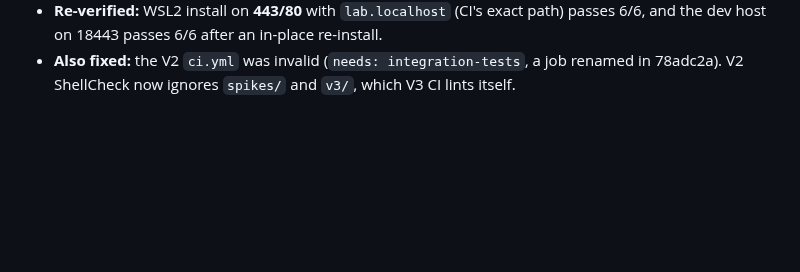
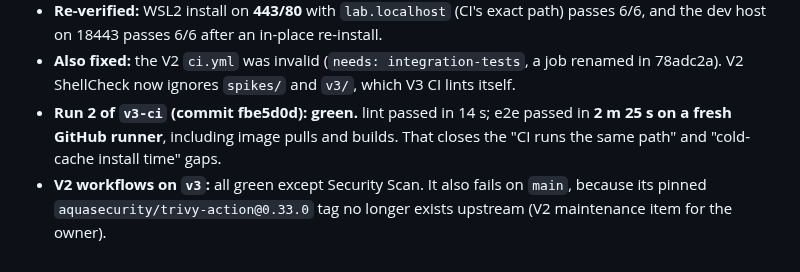
Before and after one commit to karstom/lakehouse-lab, a Markdown page: v3/PHASE1_RESULTS.md, the part around the change. Rendered like a GitHub page; blank space fills up the shorter version.

Commit message:
Phase 1: record green v3-ci run; exit criteria met
Co-Authored-By: Claude Opus 5.5 (1M context) <noreply@anthropic.com>

```diff
--- a/v3/PHASE1_RESULTS.md
+++ b/v3/PHASE1_RESULTS.md
@@ -336,3 +336,9 @@ A Trino user's identity does **not** reach Lakekeeper with Trino 483.
   6/6, and the dev host on 18443 passes 6/6 after an in-place re-install.
 - **Also fixed:** the V2 `ci.yml` was invalid (`needs: integration-tests`, a job renamed in
   78adc2a). V2 ShellCheck now ignores `spikes/` and `v3/`, which V3 CI lints itself.
+- **Run 2 of `v3-ci` (commit fbe5d0d): green.** lint passed in 14 s; e2e passed in **2 m 25 s on a
+  fresh GitHub runner**, including image pulls and builds. That closes the "CI runs the same
+  path" and "cold-cache install time" gaps.
+- **V2 workflows on `v3`:** all green except Security Scan. It also fails on `main`, because
+  its pinned `aquasecurity/trivy-action@0.33.0` tag no longer exists upstream (V2
+  maintenance item for the owner).
```
Also changed, not shown: docs/v3/ROADMAP.md (+2 -2 lines).
